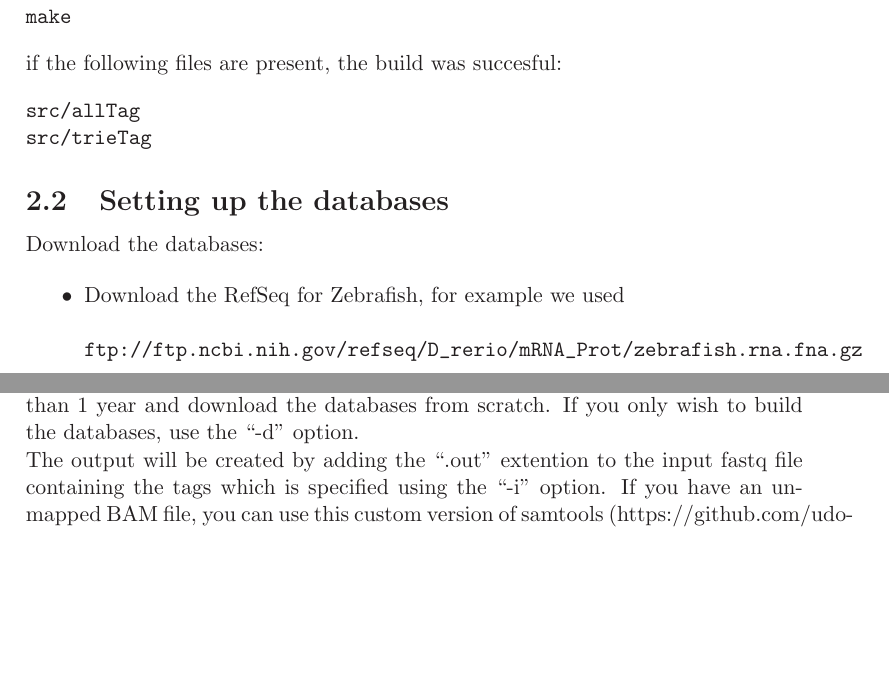
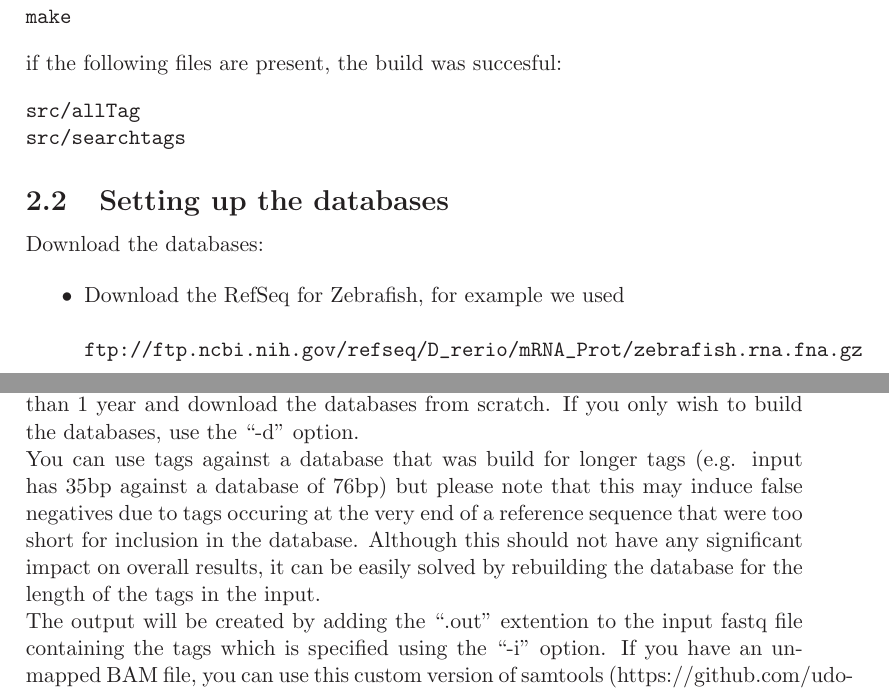
Before and after one commit to grenaud/trieFinder, a LaTeX document (readme.tex): two parts of pages 3 and 4 of 5 before the commit and two parts of pages 3 and 4 of 6 after it, joined at a grey line, cut so that both start at the same text, the shorter picture padded with empty space. Compiled offline with LaTeX, dvips and Ghostscript.

Commit message:
Added items to readme

```diff
--- a/readme.tex
+++ b/readme.tex
@@ -98,7 +98,7 @@ if the following files are present, the build was succesful:
 \small{
 \begin{verbatim}
 src/allTag
-src/trieTag
+src/searchtags
 \end{verbatim}
 }
 
@@ -146,6 +146,8 @@ To run the software type:
 }
 
 This will give you a list of options. The first time the software is executed, it needs to be the formatted databases for the search. On subsequent searches, if the same directory where the database files are stored are specified, it will merely use the existing files. Be sure to delete these files if the database you have build is older than 1 year and download the databases from scratch. If you only wish to build the databases, use the ``-d'' option.
+
+You can use tags against a database that was build for longer tags (e.g. input has 35bp against a database of 76bp) but please note that this may induce false negatives due to tags occuring at the very end of a reference sequence that were too short for inclusion in the database. Although this should not have any significant impact on overall results, it can be easily solved by rebuilding the database for the length of the tags in the input.
 
 The output will be created by adding the ``.out'' extention to the input fastq file containing the tags which is specified using the ``-i'' option. If you have an unmapped BAM file, you can use this custom version of samtools (https://github.com/udo-stenzel/samtools-patched) which can produce fastq as output. You can use the output of samtools-patched by specifying the input as such:
 \small{
```
Also changed, not shown: readme.pdf, readme.tex (8 more changed lines).
